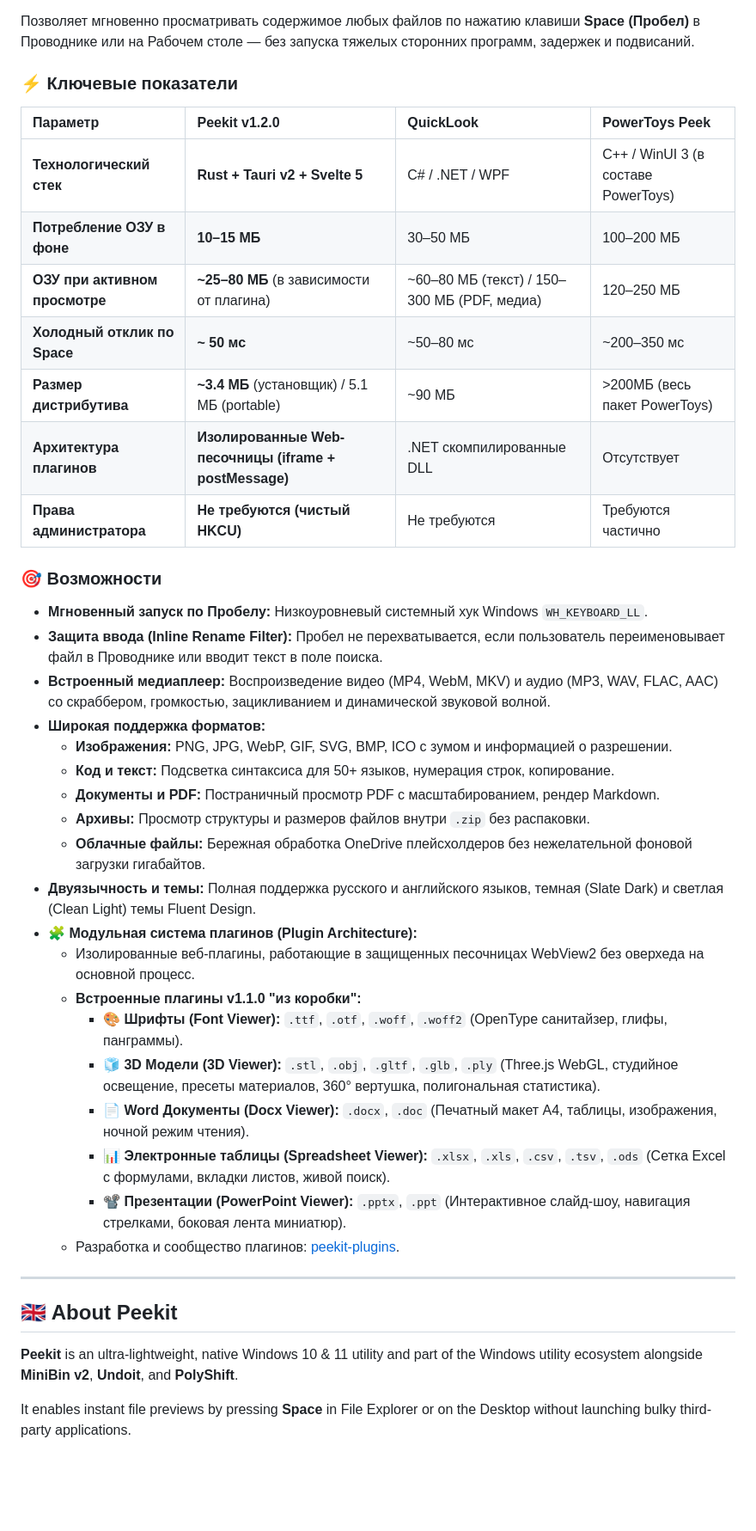
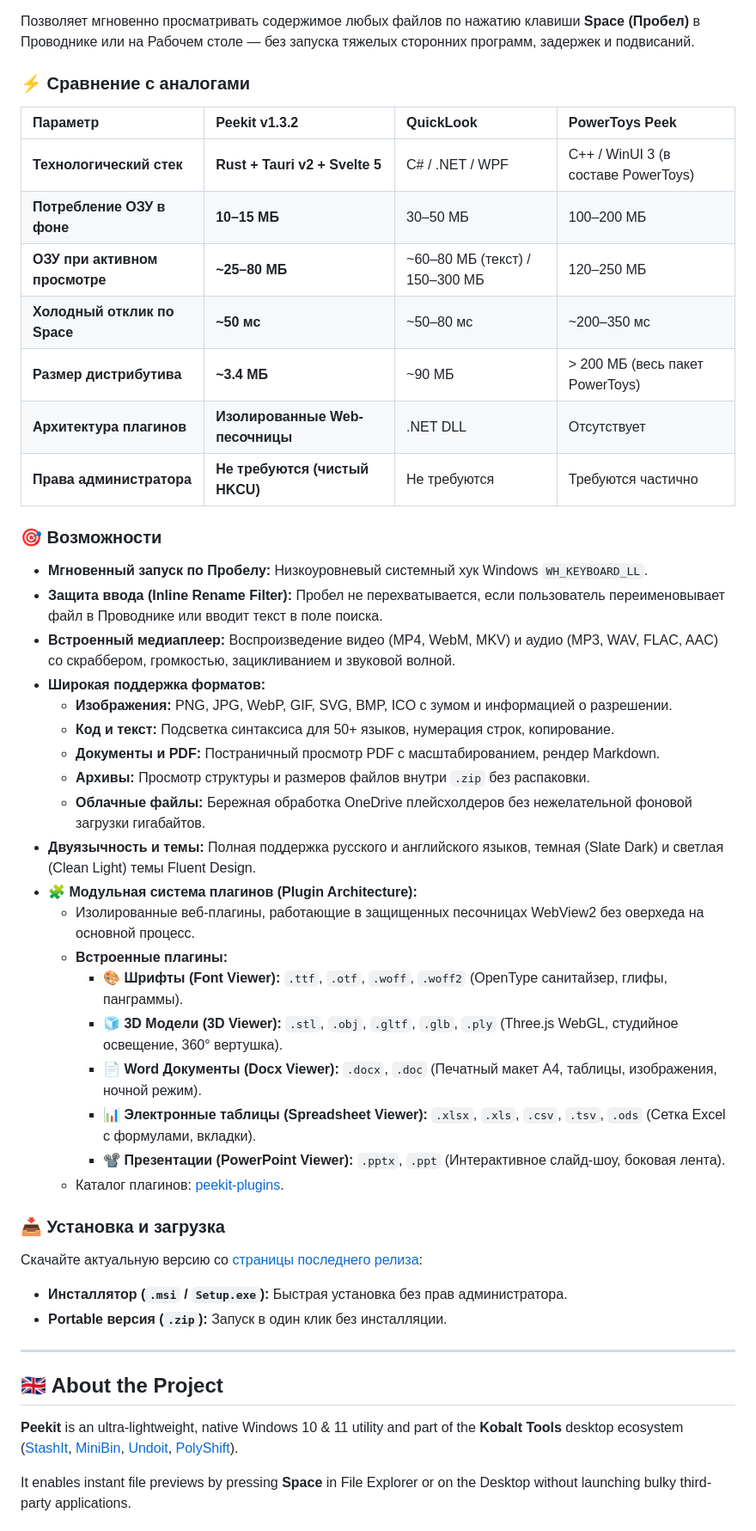
Before and after one commit to kobaltgit/PeekIt, a Markdown page: README.md, the part around one of its changes. Shown at 86% size. GitHub-like rendering; blank space fills up the shorter version.

```diff
--- a/README.md
+++ b/README.md
@@ -17,23 +28,23 @@
 
 Позволяет мгновенно просматривать содержимое любых файлов по нажатию клавиши **Space (Пробел)** в Проводнике или на Рабочем столе — без запуска тяжелых сторонних программ, задержек и подвисаний.
 
-### ⚡ Ключевые показатели
+### ⚡ Сравнение с аналогами
 
-| Параметр                       | Peekit v1.2.0                                          | QuickLook                                   | PowerToys Peek                      |
-| :----------------------------- | :----------------------------------------------------- | :------------------------------------------ | :---------------------------------- |
-| **Технологический стек**       | **Rust + Tauri v2 + Svelte 5**                         | C# / .NET / WPF                             | C++ / WinUI 3 (в составе PowerToys) |
-| **Потребление ОЗУ в фоне**     | **10–15 МБ**                                           | 30–50 МБ                                    | 100–200 МБ                          |
-| **ОЗУ при активном просмотре** | **~25–80 МБ** (в зависимости от плагина)               | ~60–80 МБ (текст) / 150–300 МБ (PDF, медиа) | 120–250 МБ                          |
-| **Холодный отклик по Space**   | **~ 50 мс**                                            | ~50–80 мс                                   | ~200–350 мс                         |
-| **Размер дистрибутива**        | **~3.4 МБ** (установщик) / 5.1 МБ (portable)           | ~90 МБ                                      | >200МБ (весь пакет PowerToys)       |
-| **Архитектура плагинов**       | **Изолированные Web-песочницы (iframe + postMessage)** | .NET скомпилированные DLL                   | Отсутствует                         |
-| **Права администратора**       | **Не требуются (чистый HKCU)**                         | Не требуются                                | Требуются частично                  |
+| Параметр | Peekit v1.3.2 | QuickLook | PowerToys Peek |
+| :--- | :--- | :--- | :--- |
+| **Технологический стек** | **Rust + Tauri v2 + Svelte 5** | C# / .NET / WPF | C++ / WinUI 3 (в составе PowerToys) |
+| **Потребление ОЗУ в фоне** | **10–15 МБ** | 30–50 МБ | 100–200 МБ |
+| **ОЗУ при активном просмотре** | **~25–80 МБ** | ~60–80 МБ (текст) / 150–300 МБ | 120–250 МБ |
+| **Холодный отклик по Space** | **~50 мс** | ~50–80 мс | ~200–350 мс |
+| **Размер дистрибутива** | **~3.4 МБ** | ~90 МБ | > 200 МБ (весь пакет PowerToys) |
+| **Архитектура плагинов** | **Изолированные Web-песочницы** | .NET DLL | Отсутствует |
+| **Права администратора** | **Не требуются (чистый HKCU)** | Не требуются | Требуются частично |
 
 ### 🎯 Возможности
 
 - **Мгновенный запуск по Пробелу:** Низкоуровневый системный хук Windows `WH_KEYBOARD_LL`.
 - **Защита ввода (Inline Rename Filter):** Пробел не перехватывается, если пользователь переименовывает файл в Проводнике или вводит текст в поле поиска.
-- **Встроенный медиаплеер:** Воспроизведение видео (MP4, WebM, MKV) и аудио (MP3, WAV, FLAC, AAC) со скраббером, громкостью, зацикливанием и динамической звуковой волной.
+- **Встроенный медиаплеер:** Воспроизведение видео (MP4, WebM, MKV) и аудио (MP3, WAV, FLAC, AAC) со скраббером, громкостью, зацикливанием и звуковой волной.
 - **Широкая поддержка форматов:**
   - **Изображения:** PNG, JPG, WebP, GIF, SVG, BMP, ICO с зумом и информацией о разрешении.
   - **Код и текст:** Подсветка синтаксиса для 50+ языков, нумерация строк, копирование.
@@ -43,19 +54,26 @@
 - **Двуязычность и темы:** Полная поддержка русского и английского языков, темная (Slate Dark) и светлая (Clean Light) темы Fluent Design.
 - **🧩 Модульная система плагинов (Plugin Architecture):**
   - Изолированные веб-плагины, работающие в защищенных песочницах WebView2 без оверхеда на основной процесс.
-  - **Встроенные плагины v1.1.0 "из коробки":**
+  - **Встроенные плагины:**
     - 🎨 **Шрифты (Font Viewer):** `.ttf`, `.otf`, `.woff`, `.woff2` (OpenType санитайзер, глифы, панграммы).
-    - 🧊 **3D Модели (3D Viewer):** `.stl`, `.obj`, `.gltf`, `.glb`, `.ply` (Three.js WebGL, студийное освещение, пресеты материалов, 360° вертушка, полигональная статистика).
-    - 📄 **Word Документы (Docx Viewer):** `.docx`, `.doc` (Печатный макет А4, таблицы, изображения, ночной режим чтения).
-    - 📊 **Электронные таблицы (Spreadsheet Viewer):** `.xlsx`, `.xls`, `.csv`, `.tsv`, `.ods` (Сетка Excel с формулами, вкладки листов, живой поиск).
-    - 📽️ **Презентации (PowerPoint Viewer):** `.pptx`, `.ppt` (Интерактивное слайд-шоу, навигация стрелками, боковая лента миниатюр).
-  - Разработка и сообщество плагинов: [peekit-plugins](https://github.com/kobaltgit/peekit-plugins).
+    - 🧊 **3D Модели (3D Viewer):** `.stl`, `.obj`, `.gltf`, `.glb`, `.ply` (Three.js WebGL, студийное освещение, 360° вертушка).
+    - 📄 **Word Документы (Docx Viewer):** `.docx`, `.doc` (Печатный макет А4, таблицы, изображения, ночной режим).
+    - 📊 **Электронные таблицы (Spreadsheet Viewer):** `.xlsx`, `.xls`, `.csv`, `.tsv`, `.ods` (Сетка Excel с формулами, вкладки).
+    - 📽️ **Презентации (PowerPoint Viewer):** `.pptx`, `.ppt` (Интерактивное слайд-шоу, боковая лента).
+  - Каталог плагинов: [peekit-plugins](https://github.com/kobaltgit/peekit-plugins).
+
+### 📥 Установка и загрузка
+
+Скачайте актуальную версию со [страницы последнего релиза](https://github.com/kobaltgit/peekit/releases/latest):
+
+- **Инсталлятор (`.msi` / `Setup.exe`):** Быстрая установка без прав администратора.
+- **Portable версия (`.zip`):** Запуск в один клик без инсталляции.
 
 ---
 
-## 🇬🇧 About Peekit
+## 🇬🇧 About the Project
 
-**Peekit** is an ultra-lightweight, native Windows 10 & 11 utility and part of the Windows utility ecosystem alongside **MiniBin v2**, **Undoit**, and **PolyShift**.
+**Peekit** is an ultra-lightweight, native Windows 10 & 11 utility and part of the **Kobalt Tools** desktop ecosystem ([StashIt](https://github.com/kobaltgit/StashIt), [MiniBin](https://github.com/kobaltgit/minibin), [Undoit](https://github.com/kobaltgit/undoit), [PolyShift](https://github.com/kobaltgit/polyshift)).
 
 It enables instant file previews by pressing **Space** in File Explorer or on the Desktop without launching bulky third-party applications.
 
```
Also changed, not shown: other parts of README.md (+60 -31 lines).
